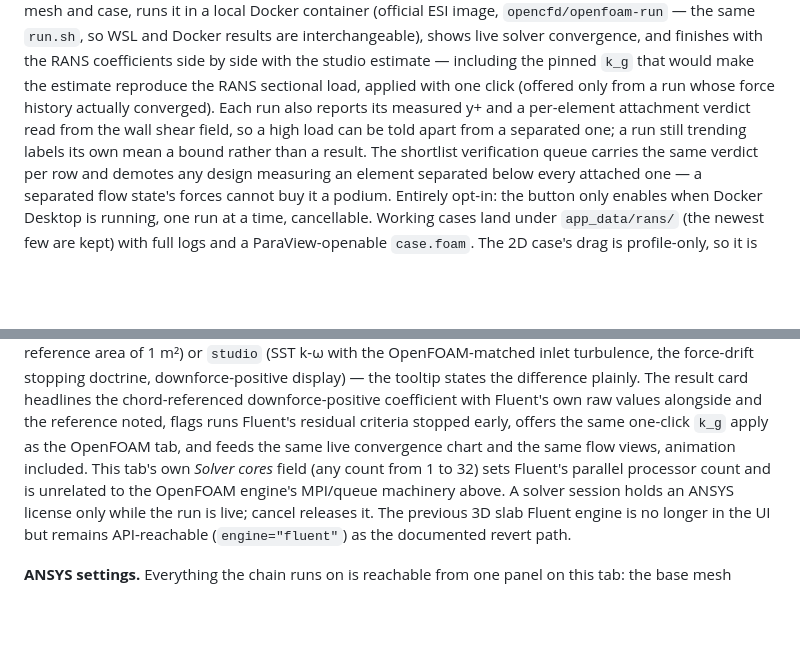
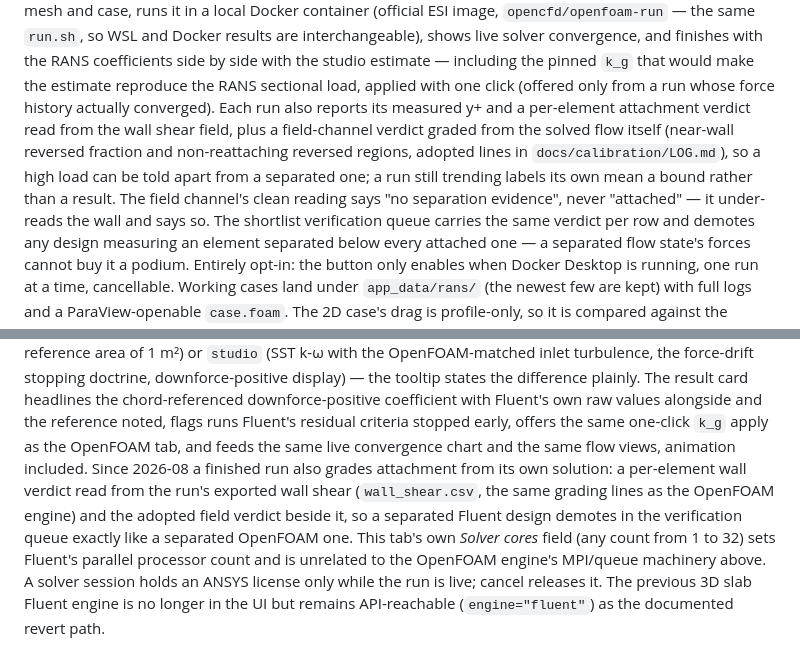
Before and after one commit to GeorgeZeng01/wing-section-workbench, a Markdown page: app/README.md, 2 parts joined by grey strips. GitHub-like rendering; blank space fills up the shorter version.

```diff
--- a/app/README.md
+++ b/app/README.md
@@ -227,9 +227,13 @@ finishes with the RANS coefficients side by side with the studio estimate —
 including the pinned `k_g` that would make the estimate reproduce the RANS
 sectional load, applied with one click (offered only from a run whose force
 history actually converged). Each run also reports its measured y+ and a
-per-element attachment verdict read from the wall shear field, so a high
-load can be told apart from a separated one; a run still trending labels
-its own mean a bound rather than a result. The shortlist verification
+per-element attachment verdict read from the wall shear field, plus a
+field-channel verdict graded from the solved flow itself (near-wall
+reversed fraction and non-reattaching reversed regions, adopted lines in
+`docs/calibration/LOG.md`), so a high load can be told apart from a
+separated one; a run still trending labels its own mean a bound rather
+than a result. The field channel's clean reading says "no separation
+evidence", never "attached" — it under-reads the wall and says so. The shortlist verification
 queue carries the same verdict per row and demotes any design measuring
 an element separated below every attached one — a separated flow state's
 forces cannot buy it a podium. Entirely opt-in: the button only
@@ -275,7 +279,13 @@ headlines the chord-referenced downforce-positive coefficient with
 Fluent's own raw values alongside and the reference noted, flags
 runs Fluent's residual criteria stopped early, offers the same
 one-click `k_g` apply as the OpenFOAM tab, and feeds the same live
-convergence chart and the same flow views, animation included. This tab's own *Solver cores*
+convergence chart and the same flow views, animation included. Since
+2026-08 a finished run also grades attachment from its own solution:
+a per-element wall verdict read from the run's exported wall shear
+(`wall_shear.csv`, the same grading lines as the OpenFOAM engine) and
+the adopted field verdict beside it, so a separated Fluent design
+demotes in the verification queue exactly like a separated OpenFOAM
+one. This tab's own *Solver cores*
 field (any count from 1 to 32) sets Fluent's parallel processor count and is unrelated to the
 OpenFOAM engine's MPI/queue machinery above. A solver session holds an
 ANSYS license only while the run is live; cancel releases it. The
```
Also changed, not shown: DECISIONS.md (+80 -0 lines).
